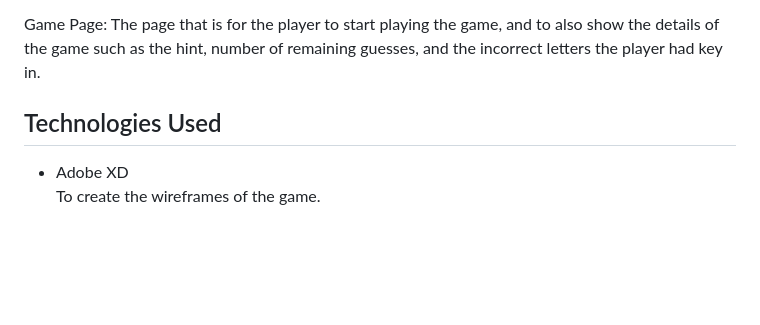
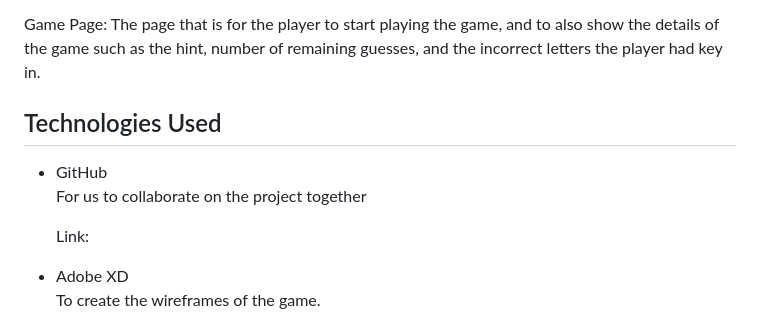
Before and after one commit to Nelissagoh/ID-Assignment, a Markdown page: README.md, the part around the change. Rendered like a GitHub page; blank space fills up the shorter version.

Commit message:
updating github link

```diff
--- a/README.md
+++ b/README.md
@@ -25,6 +25,10 @@
 <h2> Technologies Used </h2>
 
 <ul>
+<li> GitHub </li>
+<p> For us to collaborate on the project together </p>
+<p> Link: </p>
+
 <li> Adobe XD </li>
 <p> To create the wireframes of the game. </p>
 
```
